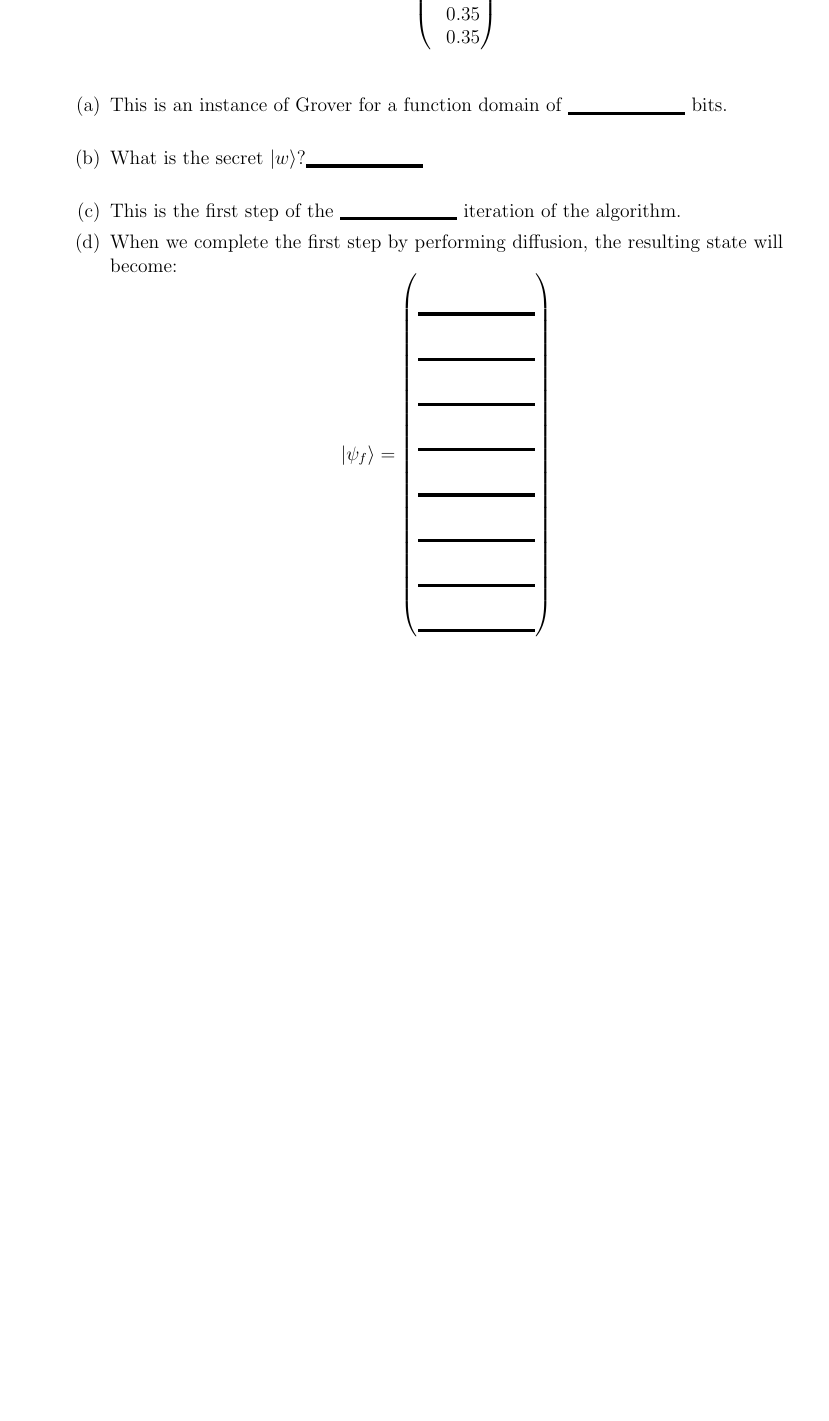
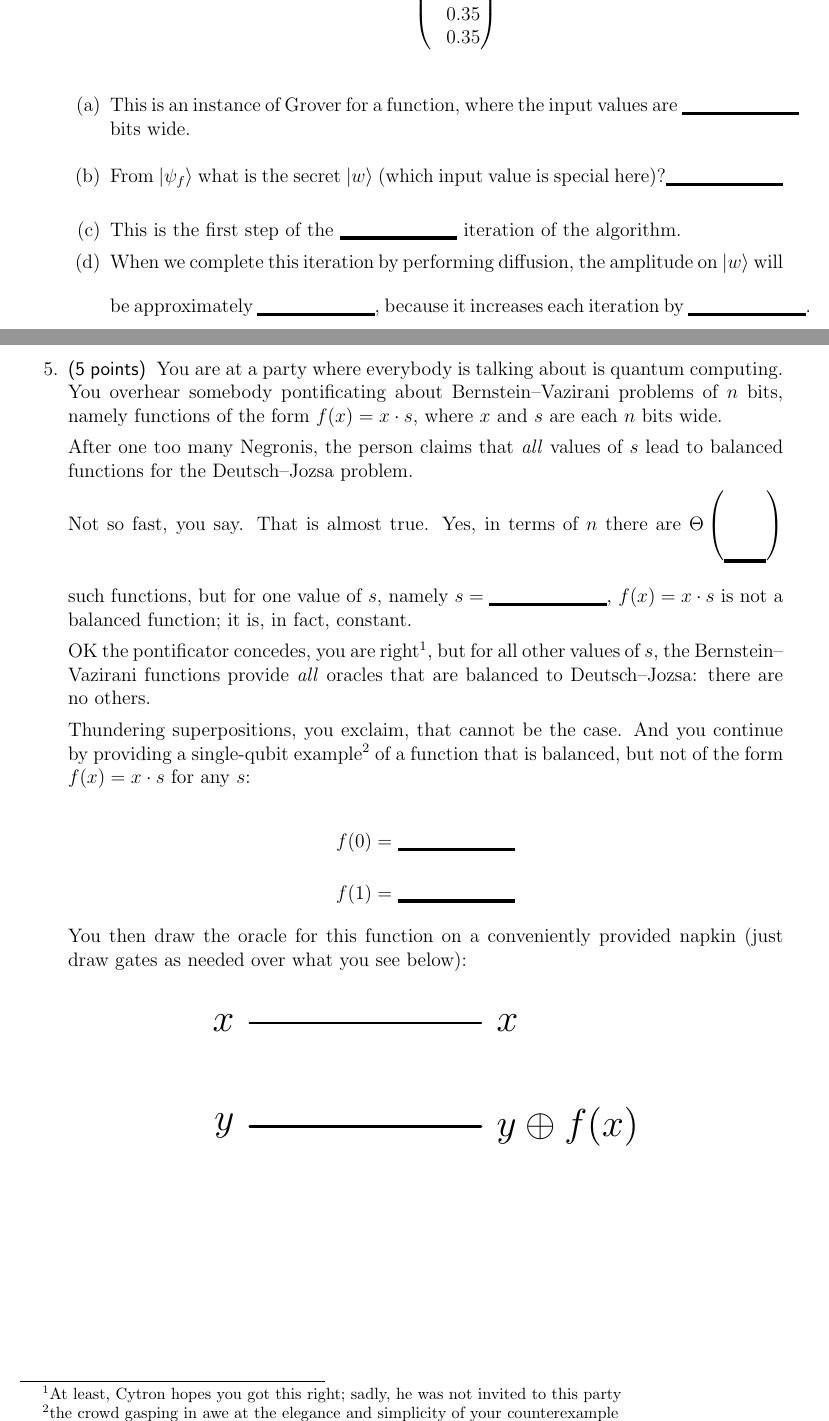
Before and after one commit to ProfRonCytron/ZeboCopy, a LaTeX problem sheet (exams/exam2.tex): part of page 5 of 12 before the commit and two parts of pages 5 and 6 of 13 after it, the two joined at a grey line, cut so that both start at the same text, the shorter picture padded with empty space. Compiled offline with pdfLaTeX.

Commit message:
Update on Overleaf.

```diff
--- a/exams/exam2.tex
+++ b/exams/exam2.tex
@@ -204,24 +204,39 @@ During an iteration of Grover, and after the first step (reflection) but before
 \]
 
 \begin{enumerate}
-    \item This is an instance of Grover for a function domain of \Blank{} bits.
-    \item What is the secret \ket{w}?\Blank{}
+    \item This is an instance of Grover for a function, where the input values are \Blank{} bits wide.
+    \item From $\ket{\psi_{f}}$ what is the secret \ket{w} (which input value is special here)?\Blank{}
     \item This is the first step of the \Blank{} iteration of the algorithm.
-    \item When we complete the first step by performing diffusion, the resulting state will become:
-    \[
-\ket{\psi_{f}} = \begin{pmatrix*}[r]
-   \Blank{} \\
-   \Blank{} \\
-   \Blank{} \\
-   \Blank{} \\
-   \Blank{} \\
-   \Blank{} \\
-   \Blank{} \\
-   \Blank{}
-\end{pmatrix*}
-\]
+    \item When we complete this iteration by performing diffusion, the amplitude on \ket{w} will be approximately \Blank{}, because it increases each iteration by~\Blank{}.
+
 
 \end{enumerate}
+
+\clearpage\item\Points{5} You are at a party where everybody is talking about is quantum computing.  You overhear somebody pontificating about Bernstein--Vazirani problems of $n$ bits, namely functions of the form
+\( f(x) = x \cdot s \),
+where $x$ and $s$ are each $n$ bits wide.
+
+After one too many Negronis, the person claims that \emph{all} values of $s$ lead to balanced functions for the Deutsch--Jozsa problem.
+
+Not so fast, you say.  That is almost true.  Yes, in terms of $n$ there are $\Theta\left(\mbox{\vrule width 0pt height 2em depth 0pt\raisebox{-1.5em}{\Blank[2.2em]}}\right)$ such functions, but for one value of $s$, namely $s=\Blank{}$, $f(x)=x\cdot s$ is not a balanced function; it is, in fact, constant.
+
+OK the pontificator concedes, you are right\footnote{At least, Cytron hopes you got this right; sadly, he was not invited to this party}, but for all other values of $s$, the Bernstein--Vazirani functions provide \emph{all} oracles that are balanced to Deutsch--Jozsa: there are no others.
+
+Thundering superpositions, you exclaim, that cannot be the case.  And you continue by providing a single-qubit example\footnote{the crowd gasping in awe at the elegance and simplicity of your counterexample} of a function that is balanced, but not of the form $f(x)=x\cdot s$ for any $s$:
+\begin{align*}
+    f(0) &= \Blank{} \\
+    f(1) &= \Blank{}
+\end{align*}
+You then draw the oracle for this function on a conveniently provided napkin (just draw gates as needed over what you see below):
+
+\begin{center}
+\adjustbox{valign=t,scale=2.0}{\begin{quantikz}
+\lstick{$x$} &  \qw & \qw & \qw & \qw & \rstick{$x$}\\[1.5em]
+\lstick{$y$} &  \qw & \qw & \qw & \qw & \rstick{$y\oplus f(x)$}\\
+\end{quantikz}}\end{center}
+
+
+
 
 \clearpage\item\Points{10} For each question below, fill in the blank.  Your answer must appear in the provided blank for proper credit.  Write each response in the provided blank space, fully above the dark line.  For example, to express $\frac{i}{\sqrt{3}}$ you would write \Blank{}\hbox to 0pt{\hskip -4em\raisebox{4pt}{$i/\sqrt{3}$}\hss}.
 
```
Also changed, not shown: exams/exam2.tex (4 more changed lines).
